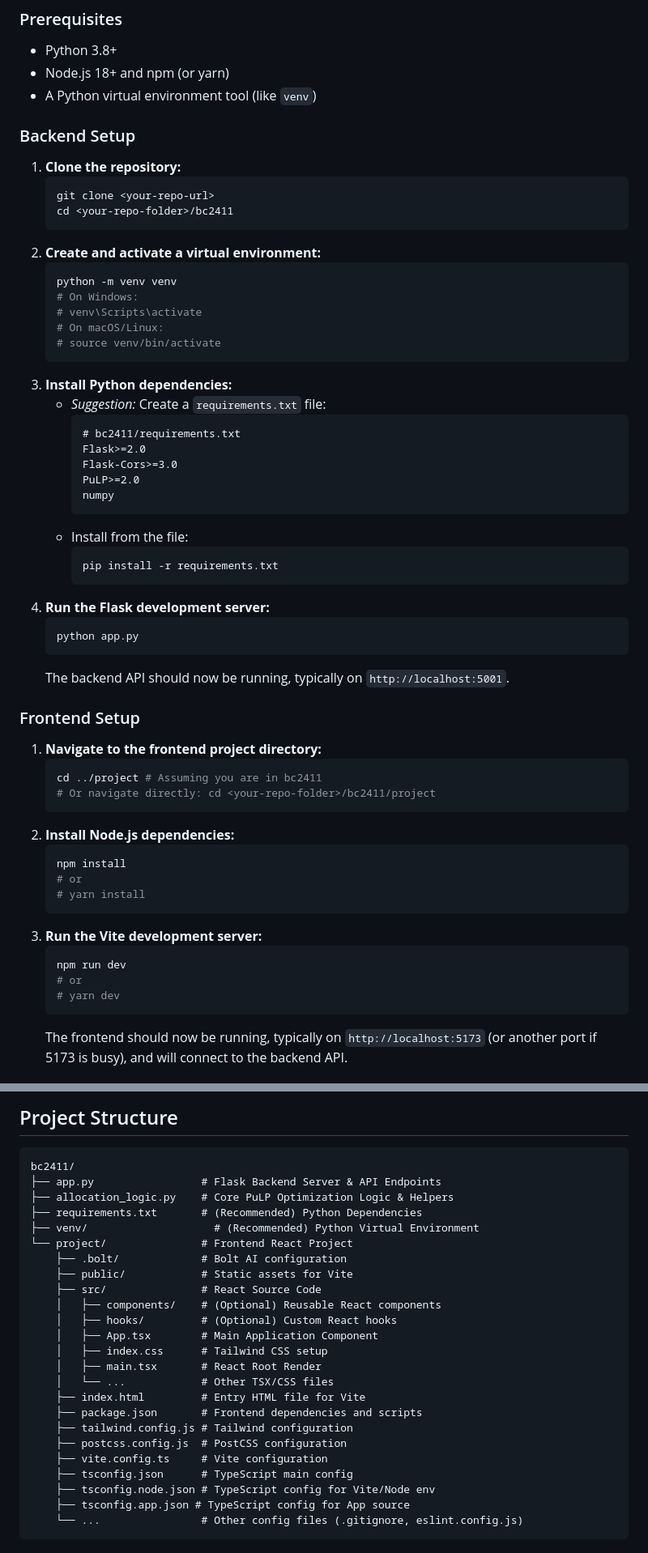
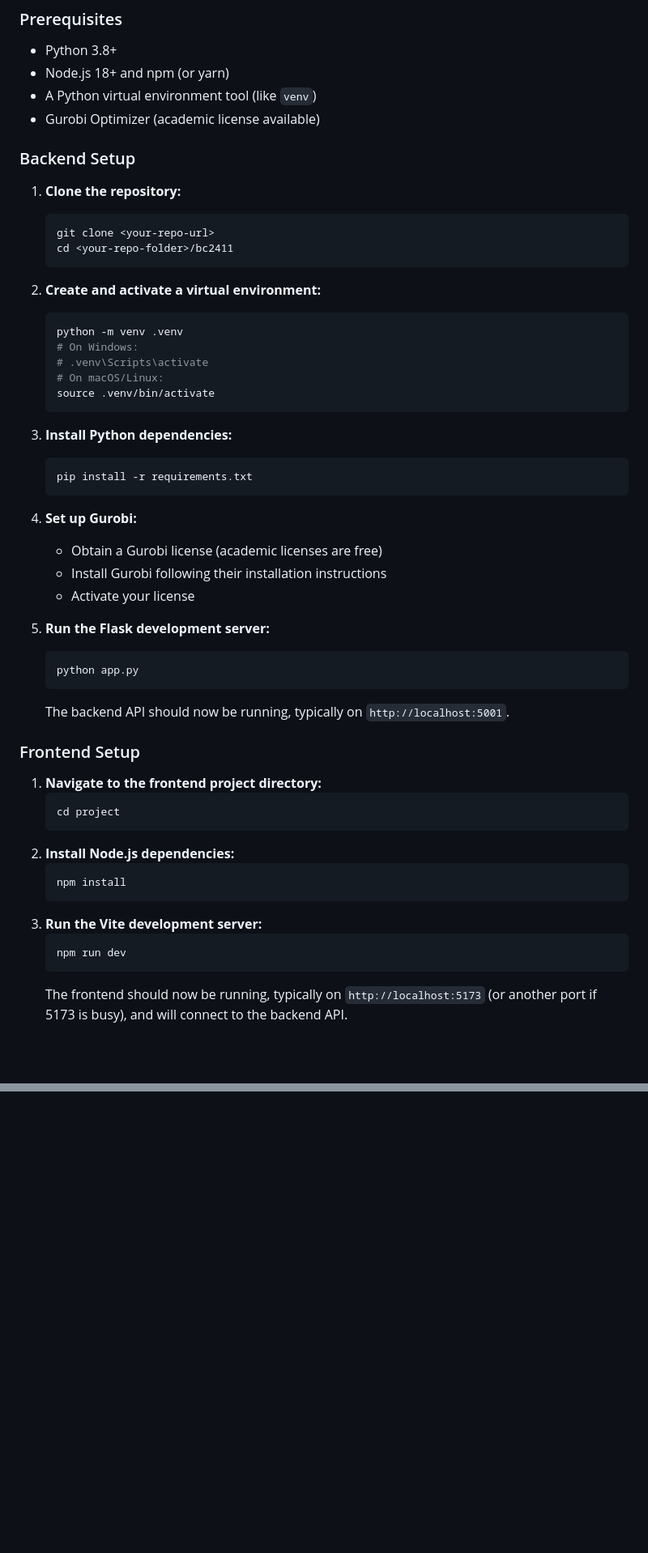
Before and after one commit to advaitbd/bc2411, a Markdown page: README.md, 2 parts joined by grey strips. Shown at 81% size. GitHub-like rendering; blank space fills up the shorter version.

````diff
--- a/README.md
+++ b/README.md
@@ -36,6 +61,7 @@ The application features a React frontend with a weekly calendar view and a Flas
 *   Python 3.8+
 *   Node.js 18+ and npm (or yarn)
 *   A Python virtual environment tool (like `venv`)
+*   Gurobi Optimizer (academic license available)
 
 ### Backend Setup
 
@@ -46,26 +72,22 @@ The application features a React frontend with a weekly calendar view and a Flas
     ```
 2.  **Create and activate a virtual environment:**
     ```bash
-    python -m venv venv
+    python -m venv .venv
     # On Windows:
-    # venv\Scripts\activate
+    # .venv\Scripts\activate
     # On macOS/Linux:
-    # source venv/bin/activate
+    source .venv/bin/activate
     ```
 3.  **Install Python dependencies:**
-    *   *Suggestion:* Create a `requirements.txt` file:
-        ```txt
-        # bc2411/requirements.txt
-        Flask>=2.0
-        Flask-Cors>=3.0
-        PuLP>=2.0
-        numpy
-        ```
-    *   Install from the file:
-        ```bash
-        pip install -r requirements.txt
-        ```
-4.  **Run the Flask development server:**
+    ```bash
+    pip install -r requirements.txt
+    ```
+4.  **Set up Gurobi:**
+    - Obtain a Gurobi license (academic licenses are free)
+    - Install Gurobi following their installation instructions
+    - Activate your license
+
+5.  **Run the Flask development server:**
     ```bash
     python app.py
     ```
@@ -75,20 +97,15 @@ The application features a React frontend with a weekly calendar view and a Flas
 
 1.  **Navigate to the frontend project directory:**
     ```bash
-    cd ../project # Assuming you are in bc2411
-    # Or navigate directly: cd <your-repo-folder>/bc2411/project
+    cd project
     ```
 2.  **Install Node.js dependencies:**
     ```bash
     npm install
-    # or
-    # yarn install
     ```
 3.  **Run the Vite development server:**
     ```bash
     npm run dev
-    # or
-    # yarn dev
     ```
     The frontend should now be running, typically on `http://localhost:5173` (or another port if 5173 is busy), and will connect to the backend API.
 
@@ -190,28 +188,0 @@ graph TD
-## Project Structure
-
-```
-bc2411/
-├── app.py                 # Flask Backend Server & API Endpoints
-├── allocation_logic.py    # Core PuLP Optimization Logic & Helpers
-├── requirements.txt       # (Recommended) Python Dependencies
-├── venv/                    # (Recommended) Python Virtual Environment
-└── project/               # Frontend React Project
-    ├── .bolt/             # Bolt AI configuration
-    ├── public/            # Static assets for Vite
-    ├── src/               # React Source Code
-    │   ├── components/    # (Optional) Reusable React components
-    │   ├── hooks/         # (Optional) Custom React hooks
-    │   ├── App.tsx        # Main Application Component
-    │   ├── index.css      # Tailwind CSS setup
-    │   ├── main.tsx       # React Root Render
-    │   └── ...            # Other TSX/CSS files
-    ├── index.html         # Entry HTML file for Vite
-    ├── package.json       # Frontend dependencies and scripts
-    ├── tailwind.config.js # Tailwind configuration
-    ├── postcss.config.js  # PostCSS configuration
-    ├── vite.config.ts     # Vite configuration
-    ├── tsconfig.json      # TypeScript main config
-    ├── tsconfig.node.json # TypeScript config for Vite/Node env
-    ├── tsconfig.app.json # TypeScript config for App source
-    └── ...                # Other config files (.gitignore, eslint.config.js)
-```
````
Also changed, not shown: other parts of README.md (+80 -73 lines).
